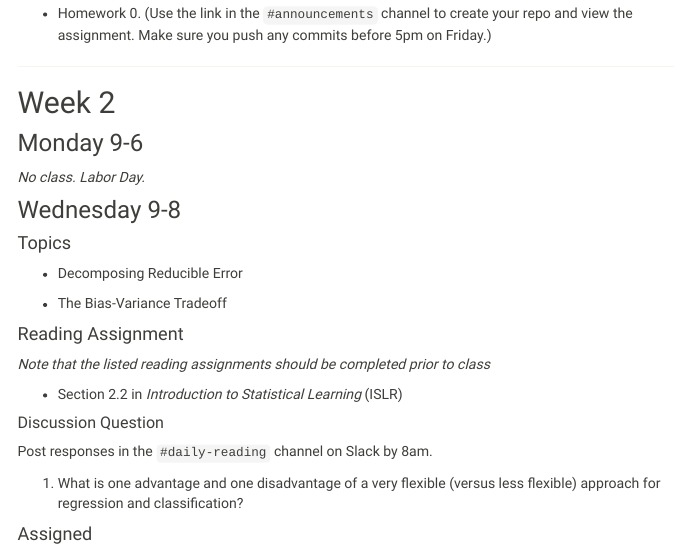
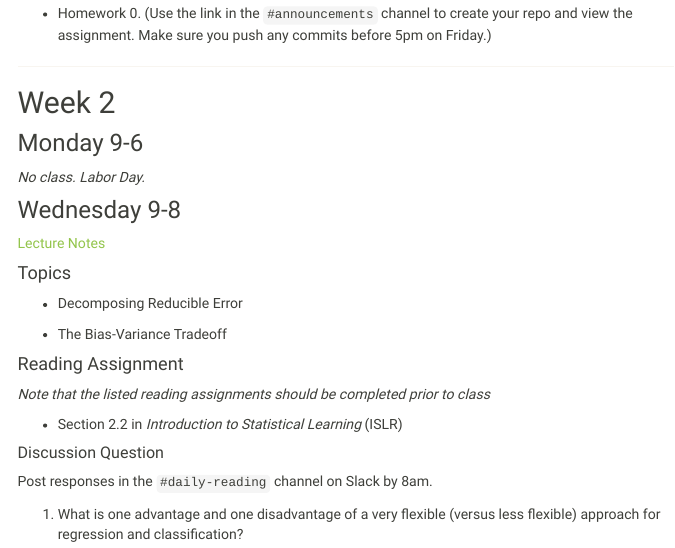
Before and after one commit to Reed-Stat-Learning-Fall-2021/Reed-Stat-Learning-Fall-2021.github.io, an R Markdown document (schedule.Rmd): the page in a window 1100 px wide, from 1890 px down. The pictures show the output file schedule.html that the author committed with the source, opened offline; library style sheets and scripts come from the installed R packages; menus at the side of the page are left out.

Commit message:
added 9-8 lecture notes

```diff
--- a/schedule.Rmd
+++ b/schedule.Rmd
@@ -113,6 +113,7 @@ Post responses in the `#daily-reading` channel on Slack by 8am.
 
 ### Wednesday 9-8
 
+[Lecture Notes](lecture_notes/9-8_Assessing_Accuracy.pdf)
 
 #### Topics
 
```
Also changed, not shown: lecture_notes/9-8_Assessing_Accuracy.pdf (added), schedule.html, 1 other file.
